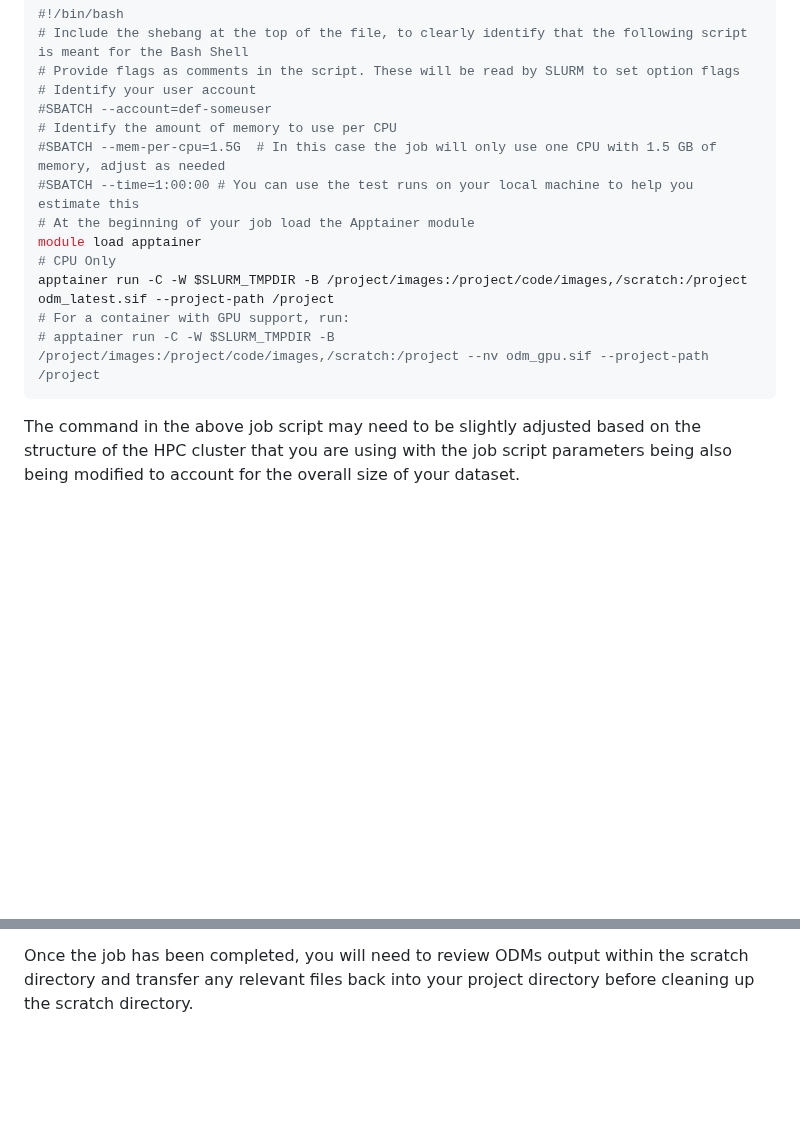
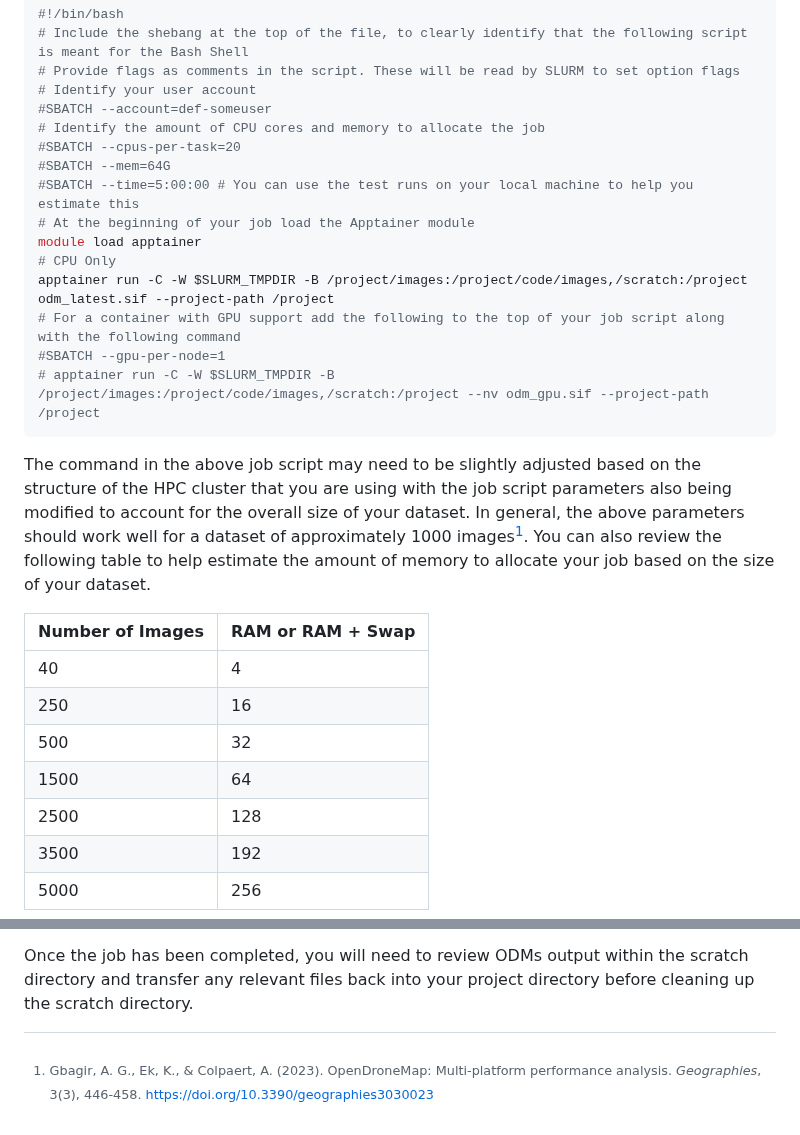
Before and after one commit to UBC-Geography/computing-resources, a Markdown page: high-performance-computing/README.md, 2 parts joined by grey strips. Rendered like a GitHub page; blank space fills up the shorter version.

Commit message:
Revise photogrammetry section with more helpful resource allocation info

````diff
--- a/high-performance-computing/README.md
+++ b/high-performance-computing/README.md
@@ -695,18 +695,33 @@ you can use the following in a SLURM job script on the HPC cluster:
 # Provide flags as comments in the script. These will be read by SLURM to set option flags
 # Identify your user account
 #SBATCH --account=def-someuser
-# Identify the amount of memory to use per CPU
-#SBATCH --mem-per-cpu=1.5G  # In this case the job will only use one CPU with 1.5 GB of memory, adjust as needed
-#SBATCH --time=1:00:00 # You can use the test runs on your local machine to help you estimate this
+# Identify the amount of CPU cores and memory to allocate the job
+#SBATCH --cpus-per-task=20
+#SBATCH --mem=64G
+#SBATCH --time=5:00:00 # You can use the test runs on your local machine to help you estimate this
 # At the beginning of your job load the Apptainer module
 module load apptainer
 # CPU Only
 apptainer run -C -W $SLURM_TMPDIR -B /project/images:/project/code/images,/scratch:/project odm_latest.sif --project-path /project
-# For a container with GPU support, run:
+# For a container with GPU support add the following to the top of your job script along with the following command
+#SBATCH --gpu-per-node=1
 # apptainer run -C -W $SLURM_TMPDIR -B /project/images:/project/code/images,/scratch:/project --nv odm_gpu.sif --project-path /project
 ```
 
 The command in the above job script may need to be slightly adjusted based on
 the structure of the HPC cluster that you are using with the job script
-parameters being also being modified to account for the overall size of your
-dataset.
+parameters also being modified to account for the overall size of your dataset.
+In general, the above parameters should work well for a dataset of approximately
+1000 images[^1]. You can also review the following table to help estimate the
+amount of memory to allocate your job based on the size of your dataset.
+
+| Number of Images | RAM or RAM + Swap |
+| ---------------- | ----------------- |
+| 40               | 4                 |
+| 250              | 16                |
+| 500              | 32                |
+| 1500             | 64                |
+| 2500             | 128               |
+| 3500             | 192               |
+| 5000             | 256               |
+
@@ -721,3 +738,8 @@ directory.
 Once the job has been completed, you will need to review ODMs output within the
 scratch directory and transfer any relevant files back into your project
 directory before cleaning up the scratch directory.
+
+[^1]:
+    Gbagir, A. G., Ek, K., & Colpaert, A. (2023). OpenDroneMap: Multi-platform
+    performance analysis. _Geographies_, 3(3), 446-458.
+    <https://doi.org/10.3390/geographies3030023>
````
Also changed, not shown: other parts of high-performance-computing/README.md (+2 -0 lines).
